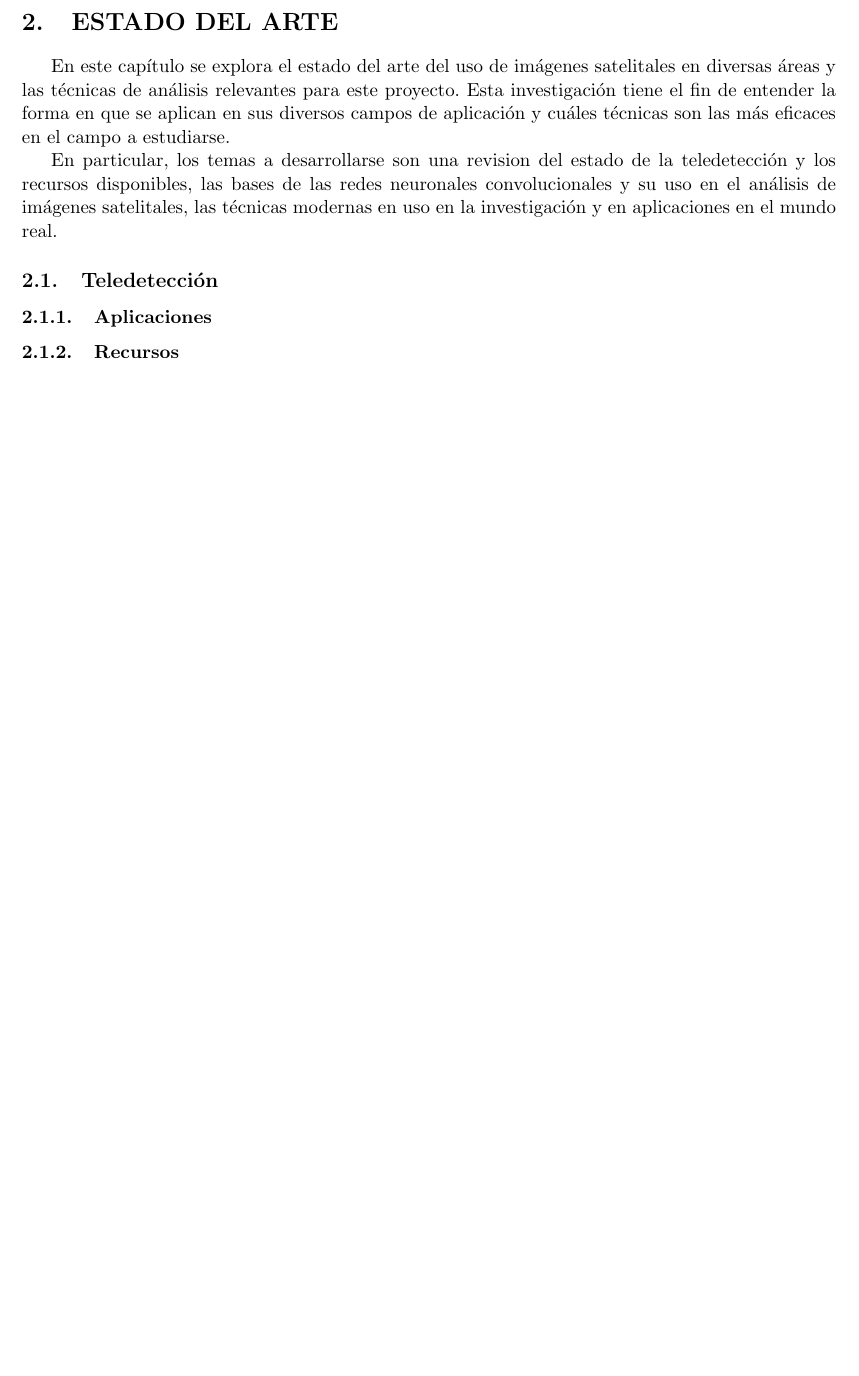
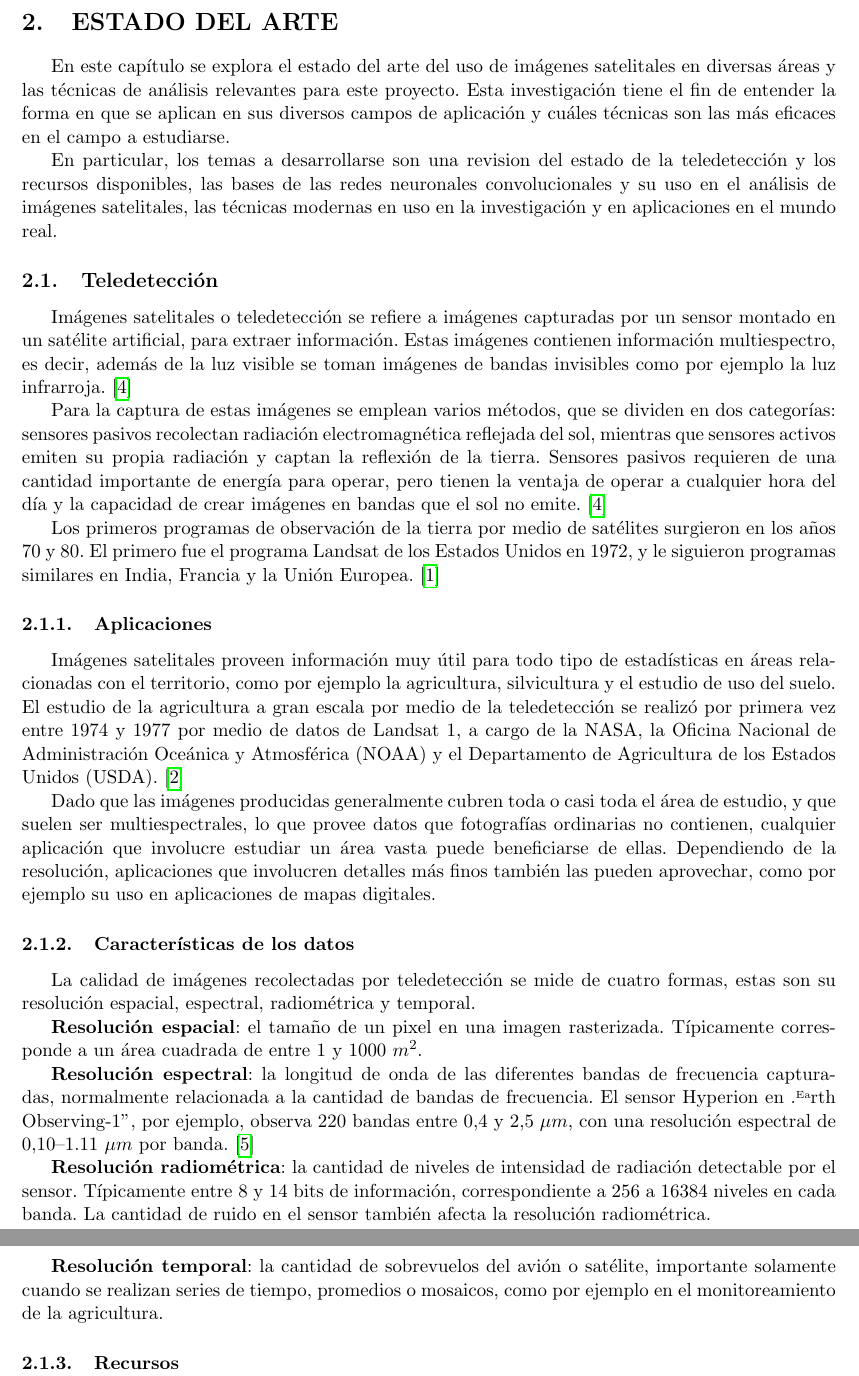
Before and after one commit to giodueck/Tesis, a LaTeX document (LaTeX/primera-presentacion/main.tex, which reads LaTeX/primera-presentacion/sections/ea/background.tex): part of page 2 of 5 before the commit and two parts of pages 2 and 3 of 6 after it, the two joined at a grey line, cut so that both start at the same text, the shorter picture padded with empty space. Compiled offline with pdfLaTeX.

Commit message:
Primera presentacion: Add to section Teledeteccion

```diff
--- a/LaTeX/primera-presentacion/sections/ea/background.tex
+++ b/LaTeX/primera-presentacion/sections/ea/background.tex
@@ -1,7 +1,50 @@
 \subsection{Teledetección}
 
+Imágenes satelitales o teledetección se refiere a imágenes capturadas por un sensor montado en un satélite artificial,
+para extraer información. Estas imágenes contienen información multiespectro, es decir, además de la luz visible se
+toman imágenes de bandas invisibles como por ejemplo la luz infrarroja. \autocite{globalforestlink-how-sat-imaging-work}
 
+Para la captura de estas imágenes se emplean varios métodos, que se dividen en dos categorías: sensores pasivos
+recolectan radiación electromagnética reflejada del sol, mientras que sensores activos emiten su propia radiación y
+captan la reflexión de la tierra. Sensores pasivos requieren de una cantidad importante de energía para operar, pero
+tienen la ventaja de operar a cualquier hora del día y la capacidad de crear imágenes en bandas que el sol no emite.
+\autocite{globalforestlink-how-sat-imaging-work}
+
+Los primeros programas de observación de la tierra por medio de satélites surgieron en los años 70 y 80. El primero fue
+el programa Landsat de los Estados Unidos en 1972, y le siguieron programas similares en India, Francia y la Unión
+Europea. \autocite{esa-space-year-2007}
 
 \subsubsection{Aplicaciones}
 
+Imágenes satelitales proveen información muy útil para todo tipo de estadísticas en áreas relacionadas con el
+territorio, como por ejemplo la agricultura, silvicultura y el estudio de uso del suelo. El estudio de la agricultura a
+gran escala por medio de la teledetección se realizó por primera vez entre 1974 y 1977 por medio de datos de Landsat 1,
+a cargo de la NASA, la Oficina Nacional de Administración Oceánica y Atmosférica (NOAA) y el Departamento de
+Agricultura de los Estados Unidos (USDA). \autocite{allen-usda-study}
+
+Dado que las imágenes producidas generalmente cubren toda o casi toda el área de estudio, y que suelen ser
+multiespectrales, lo que provee datos que fotografías ordinarias no contienen, cualquier aplicación que involucre
+estudiar un área vasta puede beneficiarse de ellas. Dependiendo de la resolución, aplicaciones que involucren detalles
+más finos también las pueden aprovechar, como por ejemplo su uso en aplicaciones de mapas digitales.
+
+\subsubsection{Características de los datos}
+
+La calidad de imágenes recolectadas por teledetección se mide de cuatro formas, estas son su resolución espacial,
+espectral, radiométrica y temporal.
+
+{\bf Resolución espacial}: el tamaño de un pixel en una imagen rasterizada. Típicamente corresponde a un área cuadrada
+de entre 1 y 1000 $m^2$.
+
+{\bf Resolución espectral}: la longitud de onda de las diferentes bandas de frecuencia capturadas, normalmente
+relacionada a la cantidad de bandas de frecuencia. El sensor Hyperion en "Earth Observing-1", por ejemplo, observa 220
+bandas entre 0,4 y 2,5 $\mu m$, con una resolución espectral de 0,10--1.11 $\mu m$ por banda.
+\autocite{earth-observatory-earth-observing-1}
+
+{\bf Resolución radiométrica}: la cantidad de niveles de intensidad de radiación detectable por el sensor. Típicamente
+entre 8 y 14 bits de información, correspondiente a 256 a 16384 niveles en cada banda. La cantidad de ruido en el
+sensor también afecta la resolución radiométrica.
+
+{\bf Resolución temporal}: la cantidad de sobrevuelos del avión o satélite, importante solamente cuando se realizan
+series de tiempo, promedios o mosaicos, como por ejemplo en el monitoreamiento de la agricultura.
+
 \subsubsection{Recursos}
```
Also changed, not shown: LaTeX/primera-presentacion/primera-presentacion.bib (+28 -0 lines), LaTeX/primera-presentacion/main.pdf.
